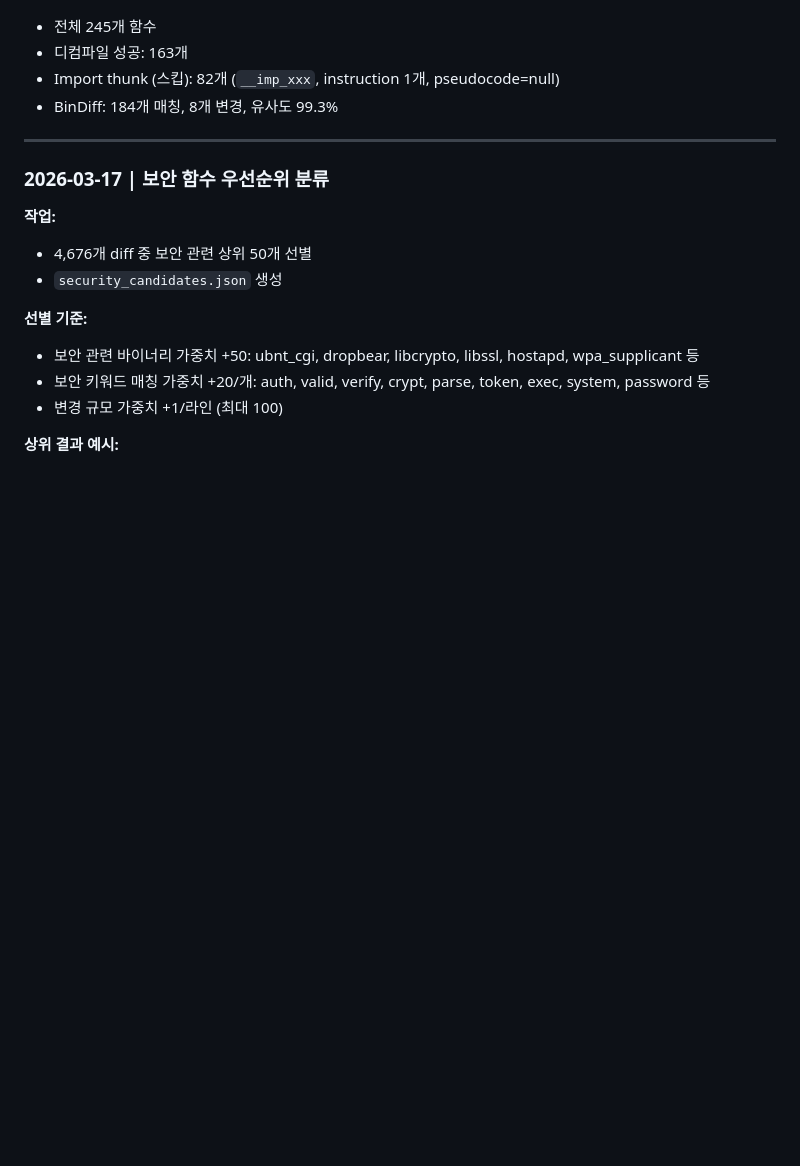
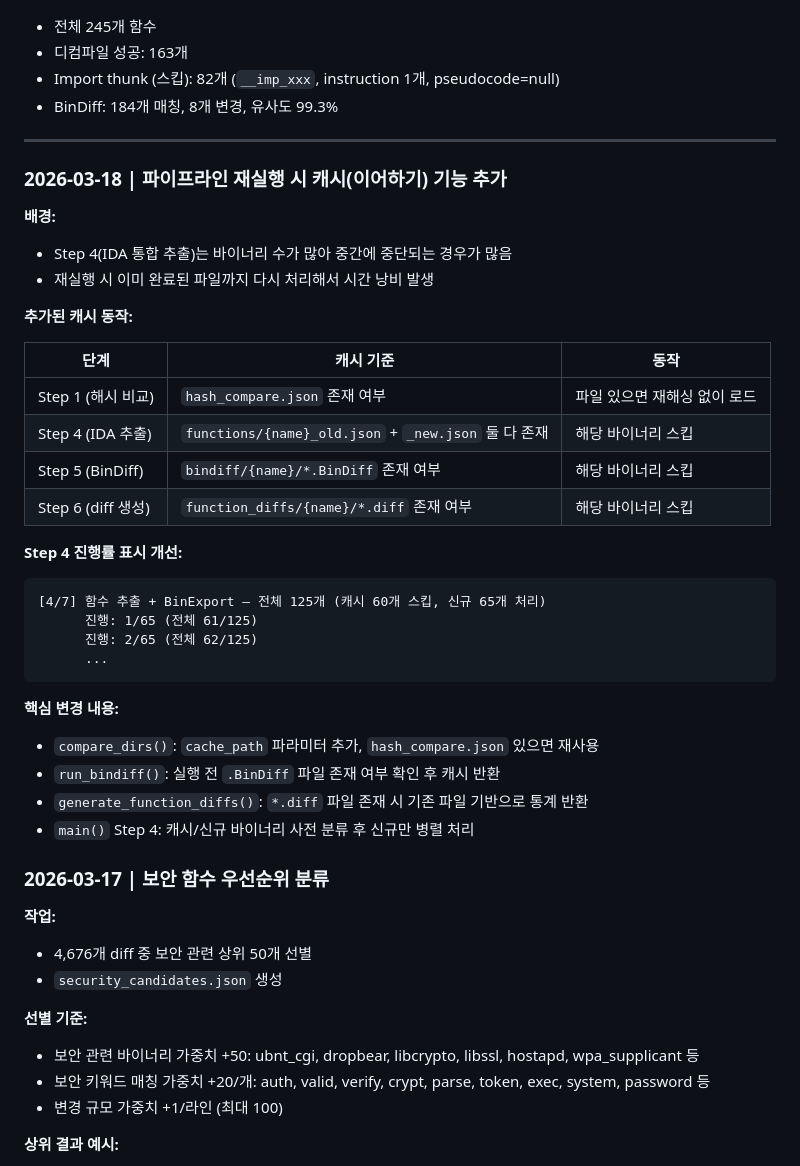
Before and after one commit to zlfnfnqnssh/iot-patch-diffing, a Markdown page: docs/dev-notes.md, the part around the change. Drawn GitHub-style; blank space fills up the shorter version.

Commit message:
docs: add cache/resume feature notes (2026-03-18)
파이프라인 재실행 시 완료된 파일 스킵 기능 추가 내용 기록

Co-Authored-By: Claude Sonnet 4.6 <noreply@anthropic.com>

````diff
--- a/docs/dev-notes.md
+++ b/docs/dev-notes.md
@@ -127,6 +127,35 @@ def _find_rootfs(out_dir: Path) -> Path:
 
 ---
 
+### 2026-03-18 | 파이프라인 재실행 시 캐시(이어하기) 기능 추가
+
+**배경:**
+- Step 4(IDA 통합 추출)는 바이너리 수가 많아 중간에 중단되는 경우가 많음
+- 재실행 시 이미 완료된 파일까지 다시 처리해서 시간 낭비 발생
+
+**추가된 캐시 동작:**
+
+| 단계 | 캐시 기준 | 동작 |
+|------|----------|------|
+| Step 1 (해시 비교) | `hash_compare.json` 존재 여부 | 파일 있으면 재해싱 없이 로드 |
+| Step 4 (IDA 추출) | `functions/{name}_old.json` + `_new.json` 둘 다 존재 | 해당 바이너리 스킵 |
+| Step 5 (BinDiff) | `bindiff/{name}/*.BinDiff` 존재 여부 | 해당 바이너리 스킵 |
+| Step 6 (diff 생성) | `function_diffs/{name}/*.diff` 존재 여부 | 해당 바이너리 스킵 |
+
+**Step 4 진행률 표시 개선:**
+```
+[4/7] 함수 추출 + BinExport — 전체 125개 (캐시 60개 스킵, 신규 65개 처리)
+      진행: 1/65 (전체 61/125)
+      진행: 2/65 (전체 62/125)
+      ...
+```
+
+**핵심 변경 내용:**
+- `compare_dirs()`: `cache_path` 파라미터 추가, `hash_compare.json` 있으면 재사용
+- `run_bindiff()`: 실행 전 `.BinDiff` 파일 존재 여부 확인 후 캐시 반환
+- `generate_function_diffs()`: `*.diff` 파일 존재 시 기존 파일 기반으로 통계 반환
+- `main()` Step 4: 캐시/신규 바이너리 사전 분류 후 신규만 병렬 처리
+
 ### 2026-03-17 | 보안 함수 우선순위 분류
 
 **작업:**
````
